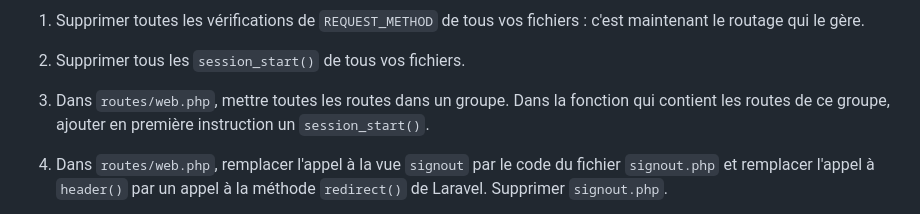
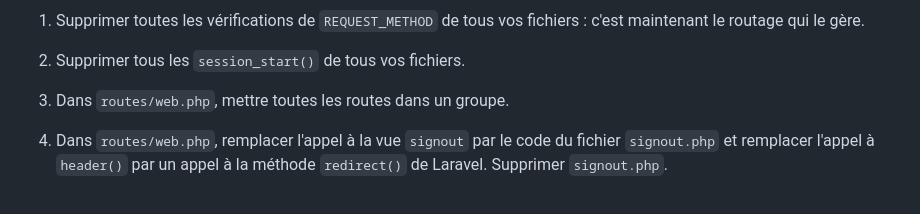
Before and after one commit to tejdin/MemoProject, a Markdown page: TP5/README.md, the part around the change. GitHub-like rendering.

Commit message:
Ajout du TP5

```diff
--- a/TP5/README.md
+++ b/TP5/README.md
@@ -81,7 +81,7 @@ Exercice 4 : Le grand nettoyage
 
 1. Supprimer tous les `session_start()` de tous vos fichiers.
 
-1. Dans `routes/web.php`, mettre toutes les routes dans un groupe. Dans la fonction qui contient les routes de ce groupe, ajouter en première instruction un `session_start()`.
+1. Dans `routes/web.php`, mettre toutes les routes dans un groupe.
 
 1. Dans `routes/web.php`, remplacer l'appel à la vue `signout` par le code du fichier `signout.php` et remplacer l'appel à `header()` par un appel à la méthode `redirect()` de Laravel. Supprimer `signout.php`.
 
```
